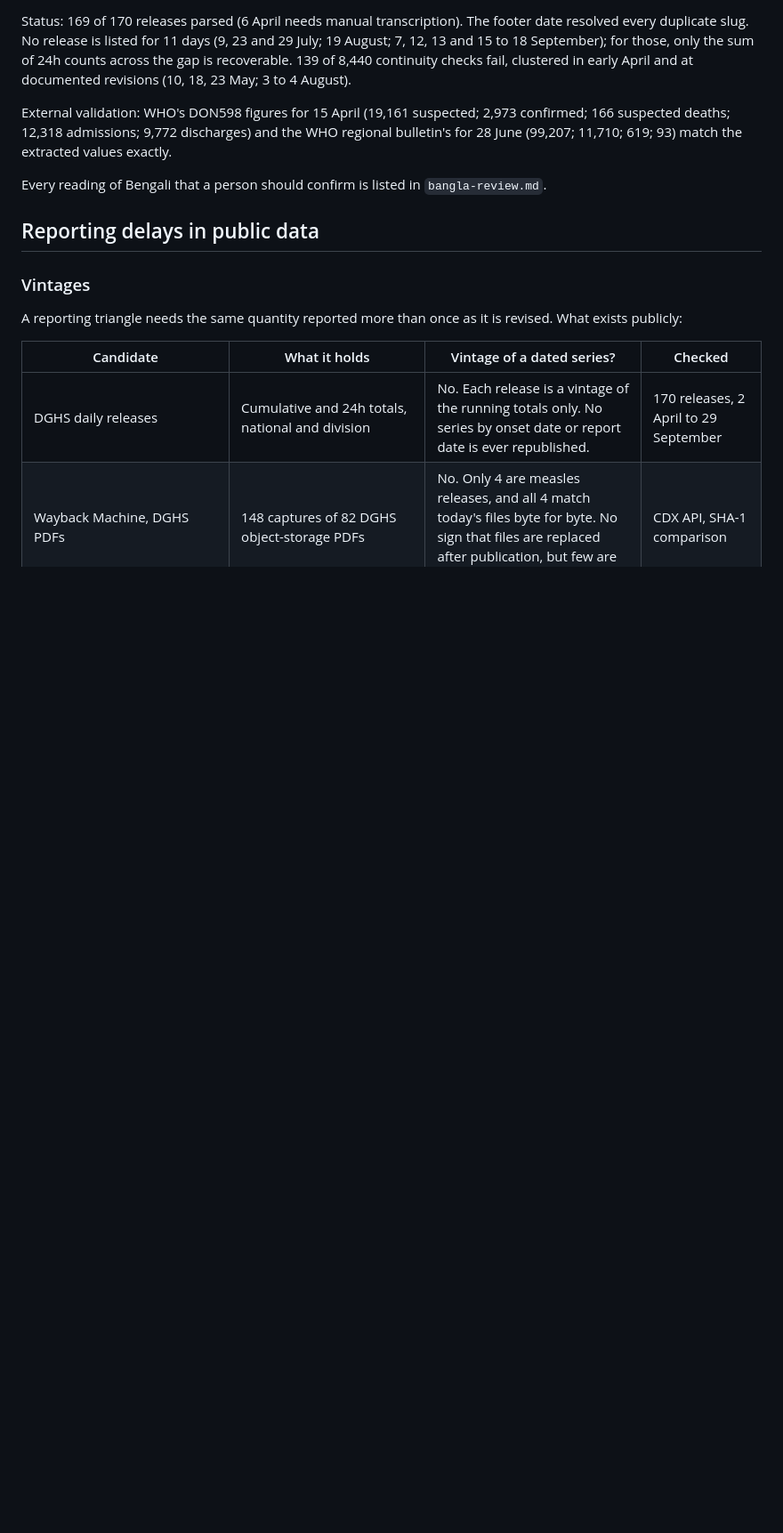
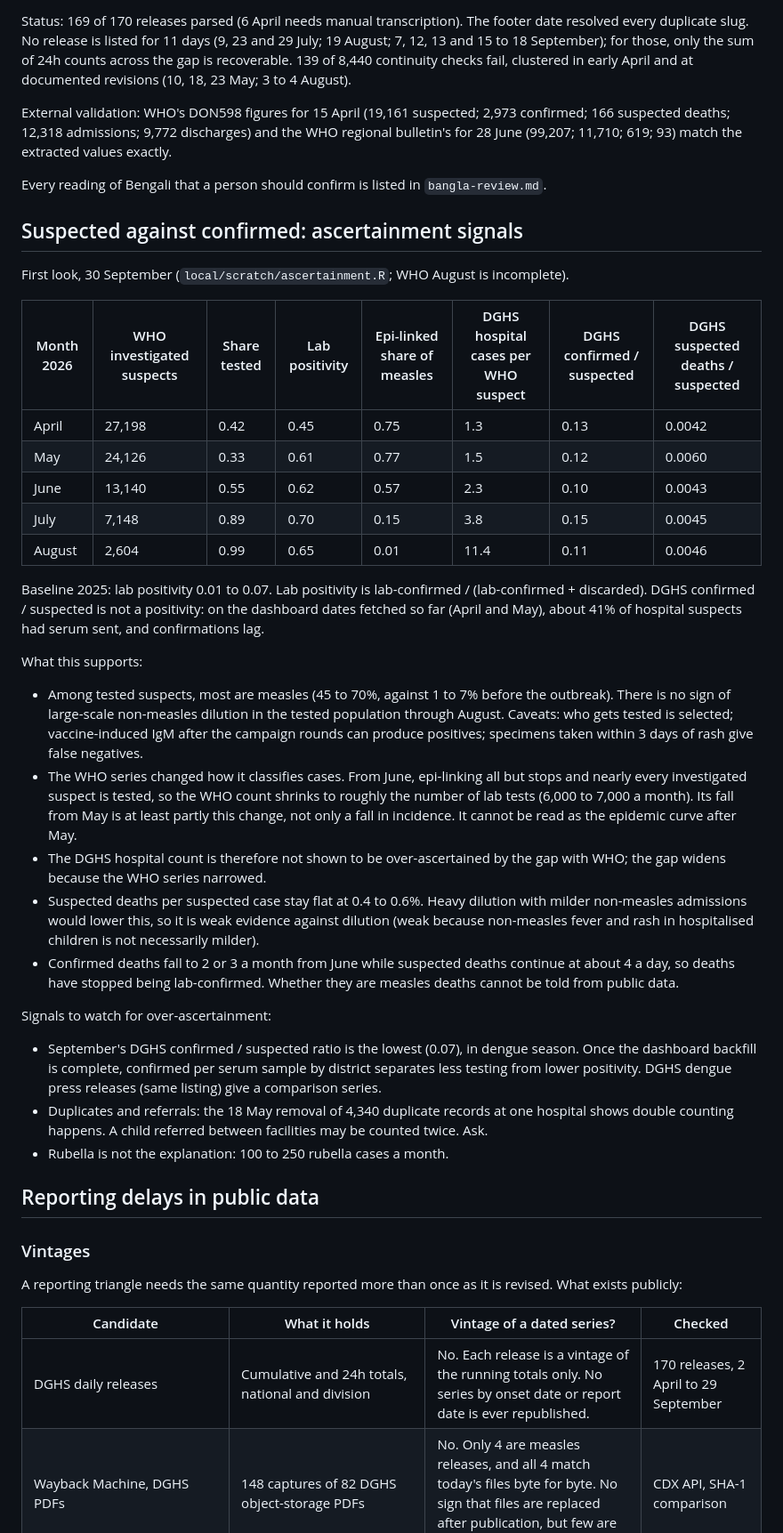
Before and after one commit to kathsherratt/measles-bgd, a Markdown page: docs/plan.md, the part around the change. Shown at 89% size. GitHub-like rendering; blank space fills up the shorter version.

Commit message:
docs(plan): add first look at ascertainment from suspected vs confirmed
Lab positivity among tested suspects in WHO surveillance is 45 to
70% from April to August, against 1 to 7% in 2025, so the tested
population is mostly measles. From June the WHO series stops
epi-linking and tests nearly every suspect, which shrinks it to
roughly lab capacity: its fall from May is partly a change in
classification, and the widening gap with DGHS hospital counts is
not evidence that DGHS over-counts. Signals to watch are listed,
with two new questions for WHO.

Commit-Via: LLM from @kathsherratt

```diff
--- a/docs/plan.md
+++ b/docs/plan.md
@@ -111,6 +111,34 @@ Status: 169 of 170 releases parsed (6 April needs manual transcription). The foo
 External validation: WHO's DON598 figures for 15 April (19,161 suspected; 2,973 confirmed; 166 suspected deaths; 12,318 admissions; 9,772 discharges) and the WHO regional bulletin's for 28 June (99,207; 11,710; 619; 93) match the extracted values exactly.
 
 Every reading of Bengali that a person should confirm is listed in `bangla-review.md`.
+
+## Suspected against confirmed: ascertainment signals
+
+First look, 30 September (`local/scratch/ascertainment.R`; WHO August is incomplete).
+
+| Month 2026 | WHO investigated suspects | Share tested | Lab positivity | Epi-linked share of measles | DGHS hospital cases per WHO suspect | DGHS confirmed / suspected | DGHS suspected deaths / suspected |
+|---|---|---|---|---|---|---|---|
+| April | 27,198 | 0.42 | 0.45 | 0.75 | 1.3 | 0.13 | 0.0042 |
+| May | 24,126 | 0.33 | 0.61 | 0.77 | 1.5 | 0.12 | 0.0060 |
+| June | 13,140 | 0.55 | 0.62 | 0.57 | 2.3 | 0.10 | 0.0043 |
+| July | 7,148 | 0.89 | 0.70 | 0.15 | 3.8 | 0.15 | 0.0045 |
+| August | 2,604 | 0.99 | 0.65 | 0.01 | 11.4 | 0.11 | 0.0046 |
+
+Baseline 2025: lab positivity 0.01 to 0.07. Lab positivity is lab-confirmed / (lab-confirmed + discarded). DGHS confirmed / suspected is not a positivity: on the dashboard dates fetched so far (April and May), about 41% of hospital suspects had serum sent, and confirmations lag.
+
+What this supports:
+
+- Among tested suspects, most are measles (45 to 70%, against 1 to 7% before the outbreak). There is no sign of large-scale non-measles dilution in the tested population through August. Caveats: who gets tested is selected; vaccine-induced IgM after the campaign rounds can produce positives; specimens taken within 3 days of rash give false negatives.
+- The WHO series changed how it classifies cases. From June, epi-linking all but stops and nearly every investigated suspect is tested, so the WHO count shrinks to roughly the number of lab tests (6,000 to 7,000 a month). Its fall from May is at least partly this change, not only a fall in incidence. It cannot be read as the epidemic curve after May.
+- The DGHS hospital count is therefore not shown to be over-ascertained by the gap with WHO; the gap widens because the WHO series narrowed.
+- Suspected deaths per suspected case stay flat at 0.4 to 0.6%. Heavy dilution with milder non-measles admissions would lower this, so it is weak evidence against dilution (weak because non-measles fever and rash in hospitalised children is not necessarily milder).
+- Confirmed deaths fall to 2 or 3 a month from June while suspected deaths continue at about 4 a day, so deaths have stopped being lab-confirmed. Whether they are measles deaths cannot be told from public data.
+
+Signals to watch for over-ascertainment:
+
+- September's DGHS confirmed / suspected ratio is the lowest (0.07), in dengue season. Once the dashboard backfill is complete, confirmed per serum sample by district separates less testing from lower positivity. DGHS dengue press releases (same listing) give a comparison series.
+- Duplicates and referrals: the 18 May removal of 4,340 duplicate records at one hospital shows double counting happens. A child referred between facilities may be counted twice. Ask.
+- Rubella is not the explanation: 100 to 250 rubella cases a month.
 
 ## Reporting delays in public data
 
```
Also changed, not shown: docs/who-questions.md (+2 -0 lines).
